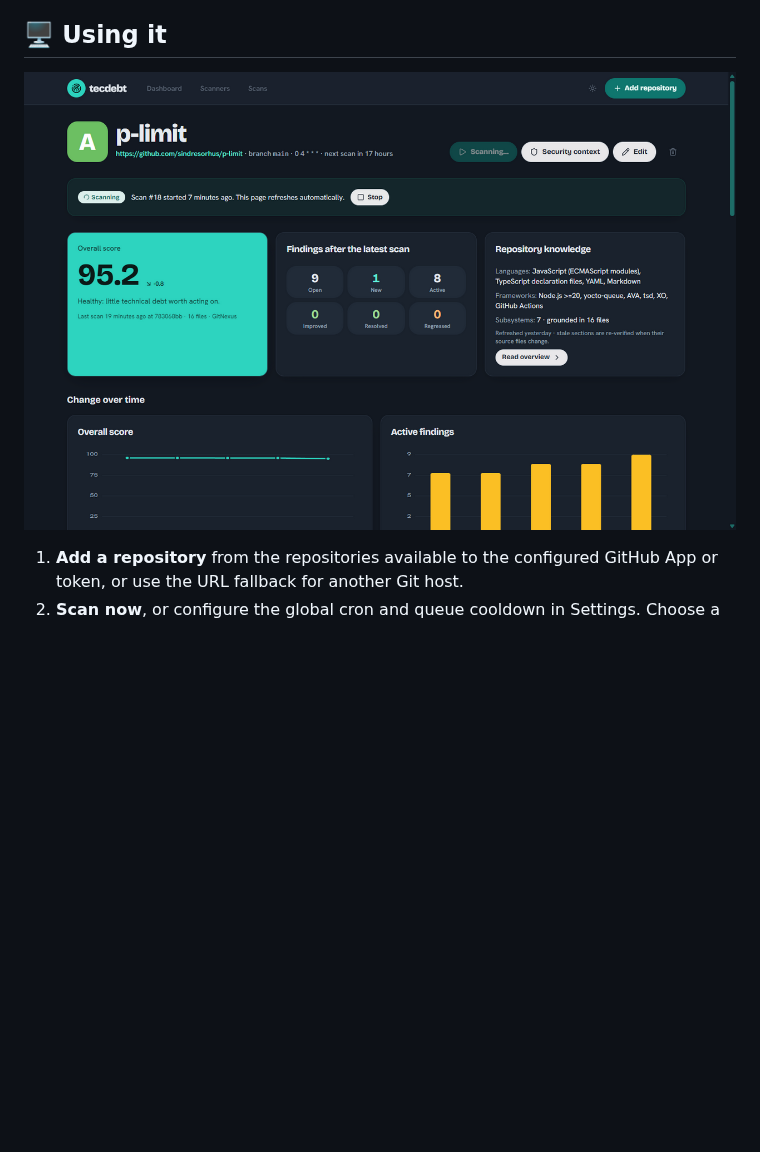
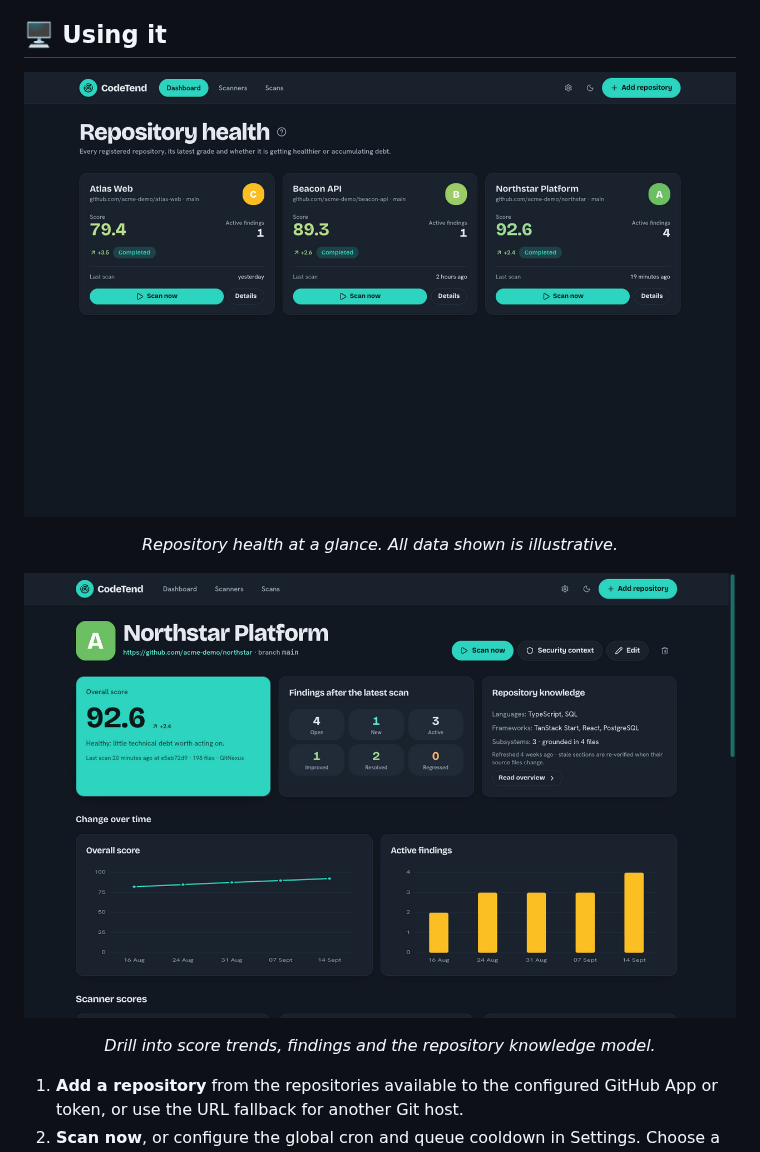
Before and after one commit to michidk/CodeTend, a Markdown page: README.md, the part around one of its changes. Drawn GitHub-style; pictures changed too: docs/dashboard.png (added), docs/repository-page.png; blank space fills up the shorter version.

Commit message:
docs(readme): add current app visuals

```diff
--- a/README.md
+++ b/README.md
@@ -103,8 +107,16 @@ tools over MCP. Details in [docs/architecture.md](docs/architecture.md).
 ## 🖥️ Using it
 
 <p align="center">
-  <img src="docs/repository-page.png" alt="CodeTend repository page showing the overall score, per-scanner grades, active findings and change-over-time charts" width="820">
+  <img src="docs/dashboard.png" alt="CodeTend dashboard showing three example repositories with scores, grades and finding counts" width="820">
 </p>
+
+<p align="center"><em>Repository health at a glance. All data shown is illustrative.</em></p>
+
+<p align="center">
+  <img src="docs/repository-page.png" alt="CodeTend repository page showing an example overall score, finding lifecycle counts, repository knowledge and change-over-time charts" width="820">
+</p>
+
+<p align="center"><em>Drill into score trends, findings and the repository knowledge model.</em></p>
 
 1. **Add a repository** from the repositories available to the configured
    GitHub App or token, or use the URL fallback for another Git host.
```
Also changed, not shown: other parts of README.md (+4 -0 lines), 1 other file.
